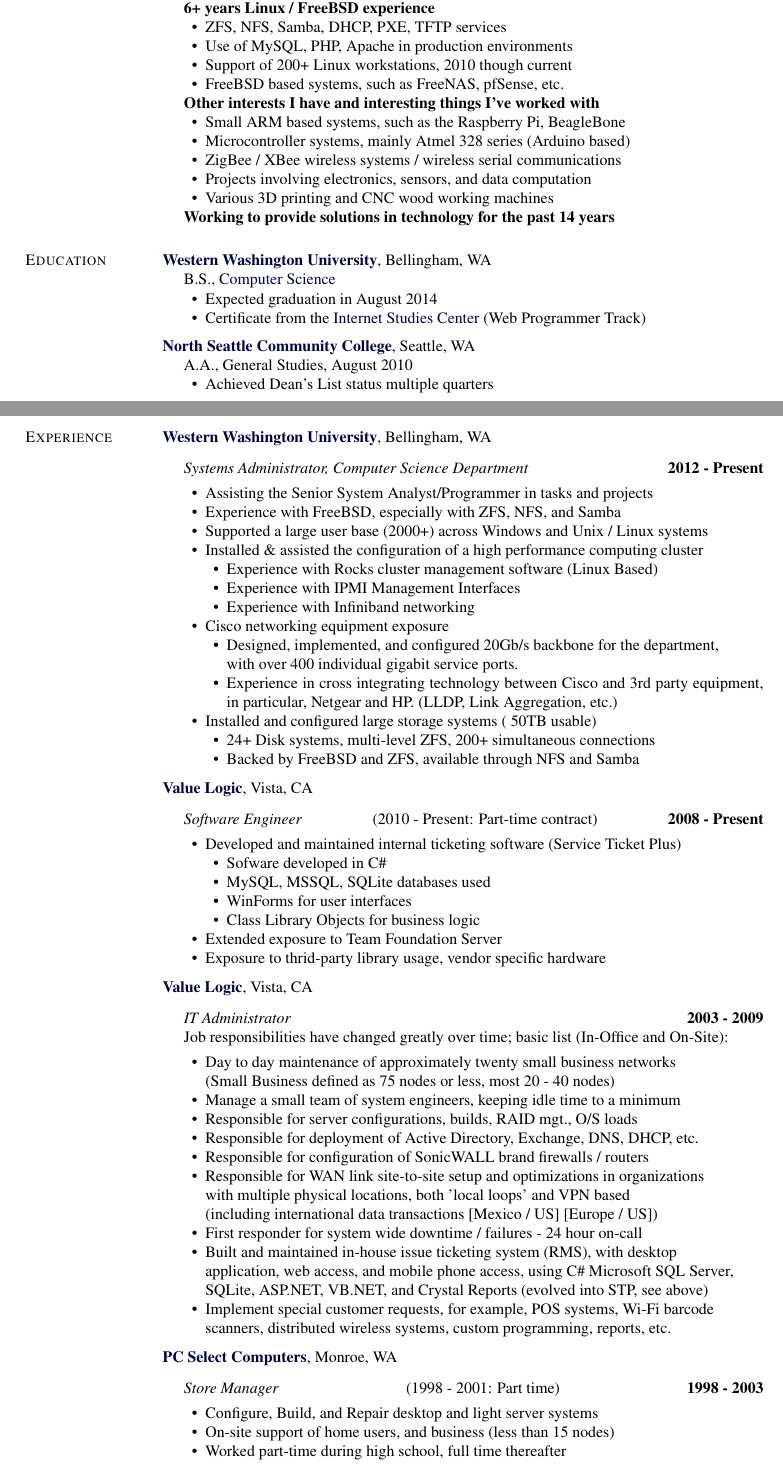
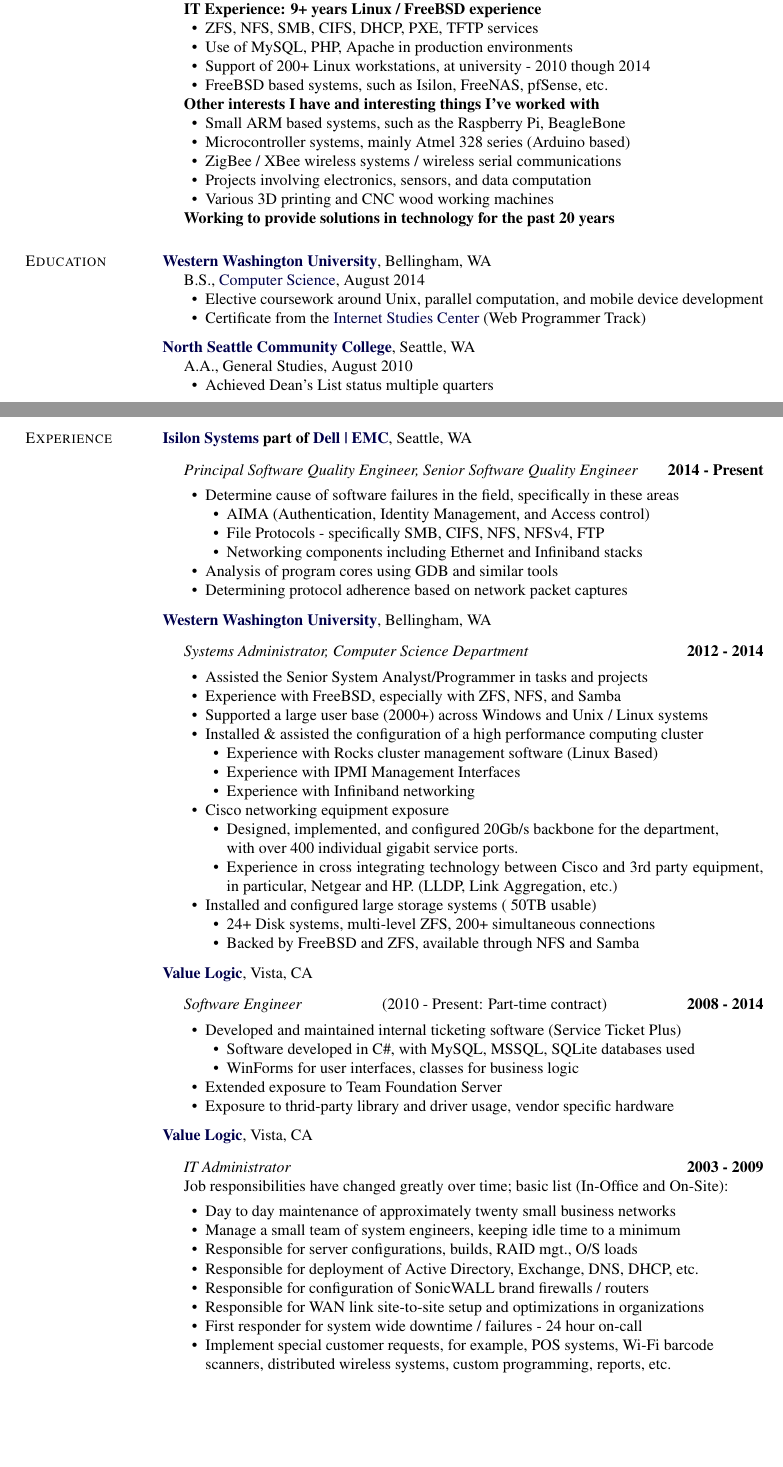
Before and after one commit to fuginator/Resume, a LaTeX CV (resume.tex): two parts of pages 1 and 2 of 2, joined at a grey line, cut so that both start at the same text, the shorter picture padded with empty space. Compiled offline with pdfLaTeX.

Commit message:
Minor updates, added Isilon, removed PC Select

```diff
--- a/resume.tex
+++ b/resume.tex
@@ -332,12 +328,12 @@
 	\item Active Directory \& Group Policy management experience
   \end{innerlist}
 
-  \item[] \textbf{6+ years Linux / FreeBSD experience}
+  \item[] \textbf{IT Experience: 9+ years Linux / FreeBSD experience}
   \begin{innerlist}
-    \item ZFS, NFS, Samba, DHCP, PXE, TFTP services
+    \item ZFS, NFS, SMB, CIFS, DHCP, PXE, TFTP services
     \item Use of MySQL, PHP, Apache in production environments
-    \item Support of 200+ Linux workstations, 2010 though current
-    \item FreeBSD based systems, such as FreeNAS, pfSense, etc.
+    \item Support of 200+ Linux workstations, at university - 2010 though 2014
+    \item FreeBSD based systems, such as Isilon, FreeNAS, pfSense, etc.
   \end{innerlist}
 
   \item[] \textbf{Other interests I have and interesting things I've worked with}
@@ -349,7 +345,7 @@
     \item Various 3D printing and CNC wood working machines
   \end{innerlist}
 
-  \item[] \textbf{Working to provide solutions in technology for the past 14 years}
+  \item[] \textbf{Working to provide solutions in technology for the past 20 years}
 \end{innerlist}
 
 
@@ -357,9 +353,9 @@
 
 \href{http://www.wwu.edu/}{\textbf{Western Washington University}}, Bellingham, WA
 \begin{innerlist}
-  \item[] B.S., \href{https://cse.wwu.edu/computer-science}{Computer Science}
+  \item[] B.S., \href{https://cse.wwu.edu/computer-science}{Computer Science}, August 2014
   \begin{innerlist}
-    \item Expected graduation in August 2014
+    \item Elective coursework around Unix, parallel computation, and mobile device development
     \item Certificate from the \href{http://yorktown.cbe.wwu.edu/isc/}
           {Internet Studies Center} (Web Programmer Track)
   \end{innerlist}
@@ -376,15 +372,36 @@
 \end{innerlist}
 
 \medskip
+\medskip
+\medskip
+\medskip
 
 \section{Experience}
+
+\href{https://www.emc.com/en-us/storage/isilon/}{\textbf{Isilon Systems}}\textbf{ part of \href{https://www.emc.com/en-us/}{Dell | EMC}}, Seattle, WA
+\begin{outerlist}
+  \item[] \textit{Principal Software Quality Engineer, Senior Software Quality Engineer}
+  \hfill \textbf{2014 - Present}
+  \begin{innerlist}
+  \item Determine cause of software failures in the field, specifically in these areas
+  \begin{innerlist}
+    \item AIMA (Authentication, Identity Management, and Access control)
+    \item File Protocols - specifically SMB, CIFS, NFS, NFSv4, FTP
+    \item Networking components including Ethernet and Infiniband stacks
+  \end{innerlist}
+  \item Analysis of program cores using GDB and similar tools
+  \item Determining protocol adherence based on network packet captures
+  \end{innerlist}
+\end{outerlist}
+
+\halfblankline
 
 \href{http://www.wwu.edu/}{\textbf{Western Washington University}}, Bellingham, WA
 \begin{outerlist}
   \item[] \textit{Systems Administrator, Computer Science Department}
-  \hfill \textbf{2012 - Present}
+  \hfill \textbf{2012 - 2014}
   \begin{innerlist}
-    \item Assisting the Senior System Analyst/Programmer in tasks and projects
+    \item Assisted the Senior System Analyst/Programmer in tasks and projects
     \item Experience with FreeBSD, especially with ZFS, NFS, and Samba
     \item Supported a large user base (2000+) across Windows and Unix / Linux systems
     \item Installed \& assisted the configuration of a high performance computing cluster
@@ -414,17 +431,15 @@
 \begin{outerlist}
   \item[] \textit{Software Engineer}
   \hfill (2010 - Present: Part-time contract)
-  \hfill \textbf{2008 - Present}
+  \hfill \textbf{2008 - 2014}
   \begin{innerlist}
   \item Developed and maintained internal ticketing software (Service Ticket Plus)
   \begin{innerlist}
-    \item Sofware developed in C\#
-    \item MySQL, MSSQL, SQLite databases used
-    \item WinForms for user interfaces
-    \item Class Library Objects for business logic
+    \item Software developed in C\#, with MySQL, MSSQL, SQLite databases used
+    \item WinForms for user interfaces, classes for business logic
   \end{innerlist}
   \item Extended exposure to Team Foundation Server
-  \item Exposure to thrid-party library usage, vendor specific hardware
+  \item Exposure to thrid-party library and driver usage, vendor specific hardware
   \end{innerlist}
 \end{outerlist}
 
@@ -437,36 +452,18 @@
   \\Job responsibilities have changed greatly over time; basic list (In-Office and On-Site):
   \begin{innerlist}
     \item Day to day maintenance of approximately twenty small business networks
-    \\    (Small Business defined as 75 nodes or less, most 20 - 40 nodes)
     \item Manage a small team of system engineers, keeping idle time to a minimum
     \item Responsible for server configurations, builds, RAID mgt., O/S loads
     \item Responsible for deployment of Active Directory, Exchange, DNS, DHCP, etc.
     \item Responsible for configuration of SonicWALL brand firewalls / routers
     \item Responsible for WAN link site-to-site setup and optimizations in organizations
-    \\    with multiple physical locations, both 'local loops' and VPN based
-    \\    (including international data transactions [Mexico / US] [Europe / US])
     \item First responder for system wide downtime / failures - 24 hour on-call
-    \item Built and maintained in-house issue ticketing system (RMS), with desktop
-    \\    application, web access, and mobile phone access, using C\# Microsoft SQL Server,
-    \\    SQLite, ASP.NET, VB.NET, and Crystal Reports (evolved into STP, see above)
     \item Implement special customer requests, for example, POS systems, Wi-Fi barcode
     \\    scanners, distributed wireless systems, custom programming, reports, etc.
   \end{innerlist}
 \end{outerlist}
 
 \halfblankline
-
-\href{https://web.archive.org/web/*/pcselect.us}{\textbf{PC Select Computers}}, Monroe, WA
-\begin{outerlist}
-  \item[] \textit{Store Manager}
-  \hfill (1998 - 2001: Part time)
-  \hfill \textbf{1998 - 2003}
-  \begin{innerlist}
-    \item Configure, Build, and Repair desktop and light server systems
-    \item On-site support of home users, and business (less than 15 nodes)
-    \item Worked part-time during high school, full time thereafter
-  \end{innerlist}
-\end{outerlist}
 
 \end{document}
 
```
Also changed, not shown: resume.pdf, resume.tex (38 more changed lines).
